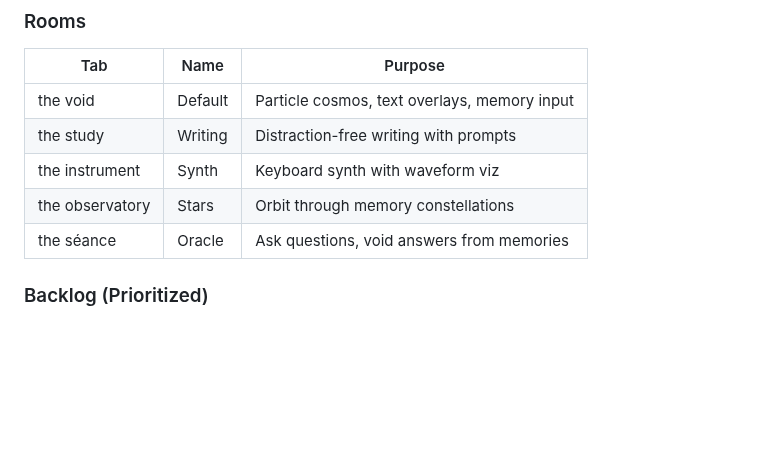
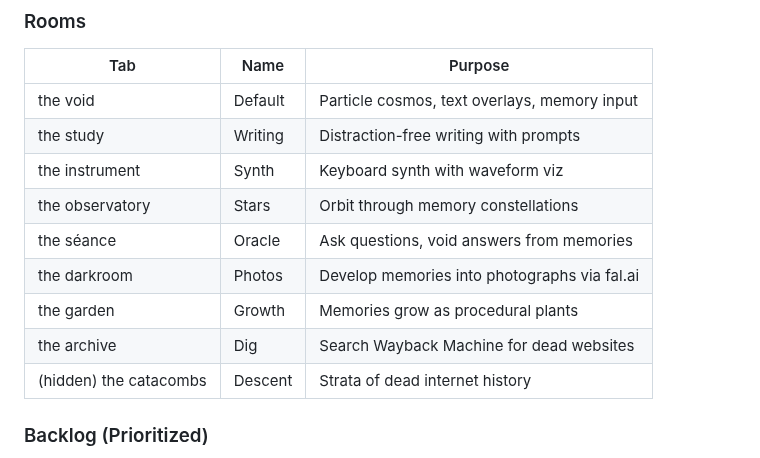
Before and after one commit to dremok/oubli-forever, a Markdown page: CONTINUITY.md, the part around one of its changes. Drawn GitHub-style; blank space fills up the shorter version.

```diff
--- a/CONTINUITY.md
+++ b/CONTINUITY.md
@@ -434,6 +467,10 @@ The core metaphor: We forget details to learn larger structures. We forget the o
 | the instrument | Synth | Keyboard synth with waveform viz |
 | the observatory | Stars | Orbit through memory constellations |
 | the séance | Oracle | Ask questions, void answers from memories |
+| the darkroom | Photos | Develop memories into photographs via fal.ai |
+| the garden | Growth | Memories grow as procedural plants |
+| the archive | Dig | Search Wayback Machine for dead websites |
+| (hidden) the catacombs | Descent | Strata of dead internet history |
 
 ### Backlog (Prioritized)
 1. **WebGPU particle system** — TSL compute shaders, 1M+ particles (Three.js r171 supports this)
```
Also changed, not shown: other parts of CONTINUITY.md (+41 -2 lines).
